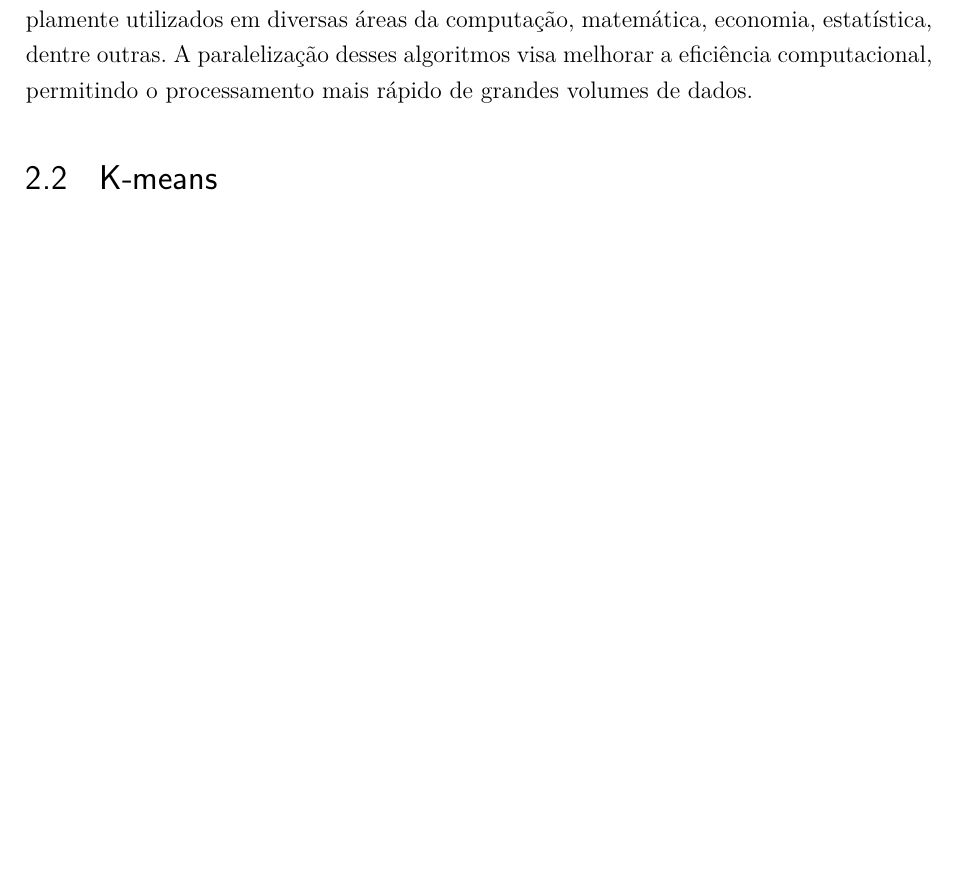
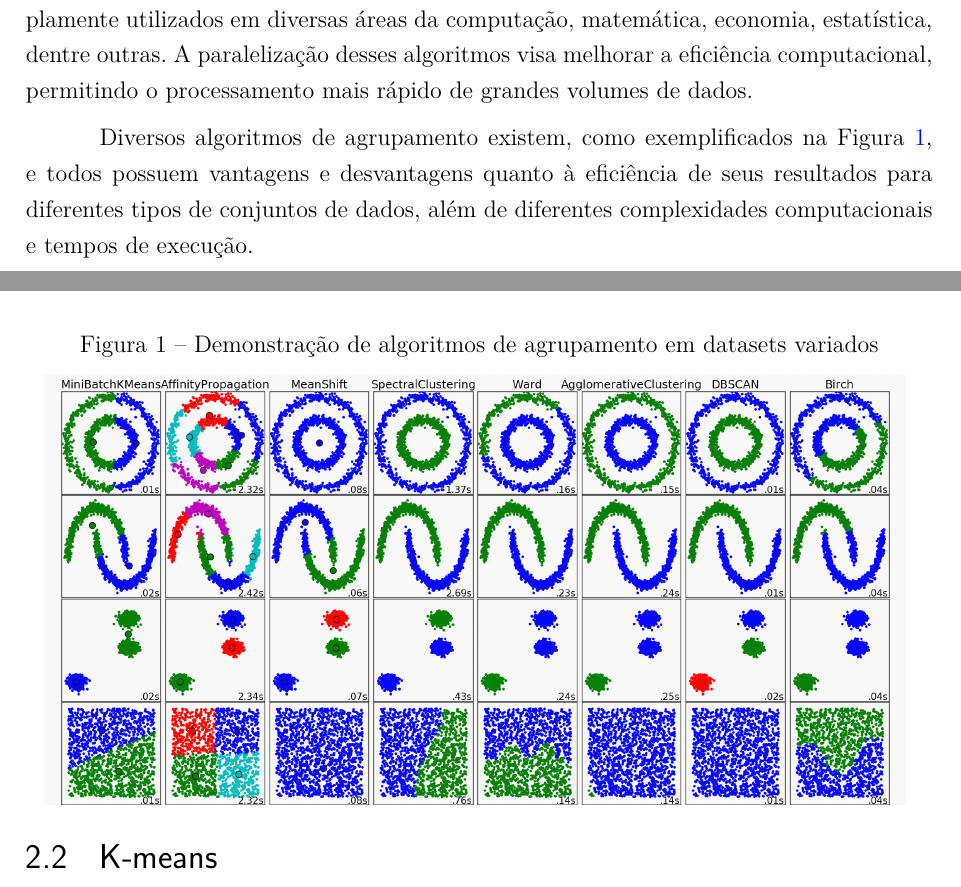
Before and after one commit to vinivosh/ufu-tcc2, a LaTeX thesis (monografia/monografia-main.tex): part of page 16 of 73 before the commit and two parts of pages 16 and 17 of 74 after it, the two joined at a grey line, cut so that both start at the same text, the shorter picture padded with empty space. The pictures show the PDF file monografia/monografia-main.pdf that the author committed with the source.

Commit message:
Adicionar figura exemplificando vários algoritmos de agrup. de dados
Figura retirada da documentação da biblioteca Python scikit-learn

Adicionar essa figura ao texto no capítulo 2.1 - Agrupamento de Dados

```diff
--- a/monografia/monografia-main.tex
+++ b/monografia/monografia-main.tex
@@ -509,6 +509,15 @@ Diversos modelos de grupo podem ser usados para definir o que é um grupo. Dentr
 O resultado, ou saída, de um algoritmo de agrupamento é comumente um rotulamento dos datapoints passados na entrada, o que indicará a divisão em grupos feita por ele. Classificações podem ser feitas quanto à natureza do agrupamento obtido pelos algoritmos: \textbf{\textit{hard clustering}}, onde cada objeto pertence ou não a um grupo; \textbf{\textit{fuzzy clustering}}, onde cada objeto pertence uma certa porcentagem a cada grupo, o que pode representar, por exemplo, a chance do objeto pertencer àquele grupo, ou até o grau de semelhança do datapoint comparado aos outros datapoints de cada grupo \cite{FuzzyClusteringSurvey}. E subclassificações ainda mais granulares podem ser definidas, como: \textbf{clusterização de particionamento estrito}, onde cada objeto pertence a exatamente um cluster; \textbf{clusterização de particionamento estrito com \textit{outliers}}, onde objetos pertencem a exatamente um cluster, ou nenhum cluster, assim sendo considerados \textit{outliers}, entre outras classificações.
 
 Os algoritmos de agrupamento são essenciais na análise de dados, permitindo a identificação de padrões e estruturas em conjuntos de dados não rotulados. Eles pertencem à categoria de \textbf{algoritmos de aprendizado não supervisionado} e são amplamente utilizados em diversas áreas da computação, matemática, economia, estatística, dentre outras. A paralelização desses algoritmos visa melhorar a eficiência computacional, permitindo o processamento mais rápido de grandes volumes de dados.
+
+\begin{figure}[h]
+  \caption{Demonstração de algoritmos de agrupamento em datasets variados}
+  \centering
+  \includegraphics[width=0.95\textwidth]{clusteringExamplesScikitLearn.png}
+  \label{fig:clusteringExamples}
+\end{figure}
+
+Diversos algoritmos de agrupamento existem, como exemplificados na Figura \ref{fig:clusteringExamples}, e todos possuem vantagens e desvantagens quanto à eficiência de seus resultados para diferentes tipos de conjuntos de dados, além de diferentes complexidades computacionais e tempos de execução.
 
 
 
```
Also changed, not shown: monografia/figuras/clusteringExamplesScikitLearn.png (added), monografia/monografia-main.pdf, monografia/monografia-main.tex (4 more changed lines).
